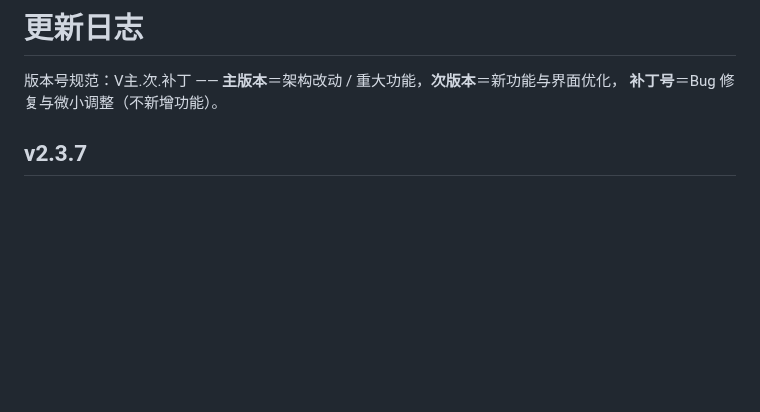
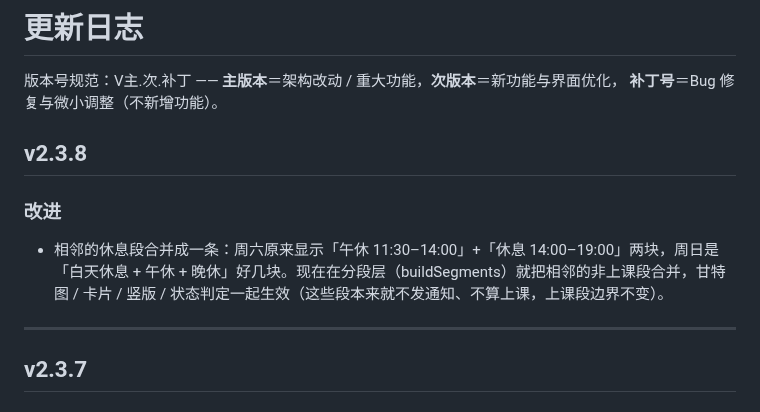
Before and after one commit to xyz-225648/sqbwzxsj, a Markdown page: CHANGELOG.md, the part around the change. Rendered like a GitHub page; blank space fills up the shorter version.

Commit message:
同步 CHANGELOG.md（更新）

```diff
--- a/CHANGELOG.md
+++ b/CHANGELOG.md
@@ -2,6 +2,14 @@
 
 版本号规范：V主.次.补丁 —— **主版本**＝架构改动 / 重大功能，**次版本**＝新功能与界面优化，
 **补丁号**＝Bug 修复与微小调整（不新增功能）。
+
+## v2.3.8
+
+### 改进
+
+- 相邻的休息段合并成一条：周六原来显示「午休 11:30–14:00」+「休息 14:00–19:00」两块，周日是「白天休息 + 午休 + 晚休」好几块。现在在分段层（buildSegments）就把相邻的非上课段合并，甘特图 / 卡片 / 竖版 / 状态判定一起生效（这些段本来就不发通知、不算上课，上课段边界不变）。
+
+---
 
 ## v2.3.7
 
```
